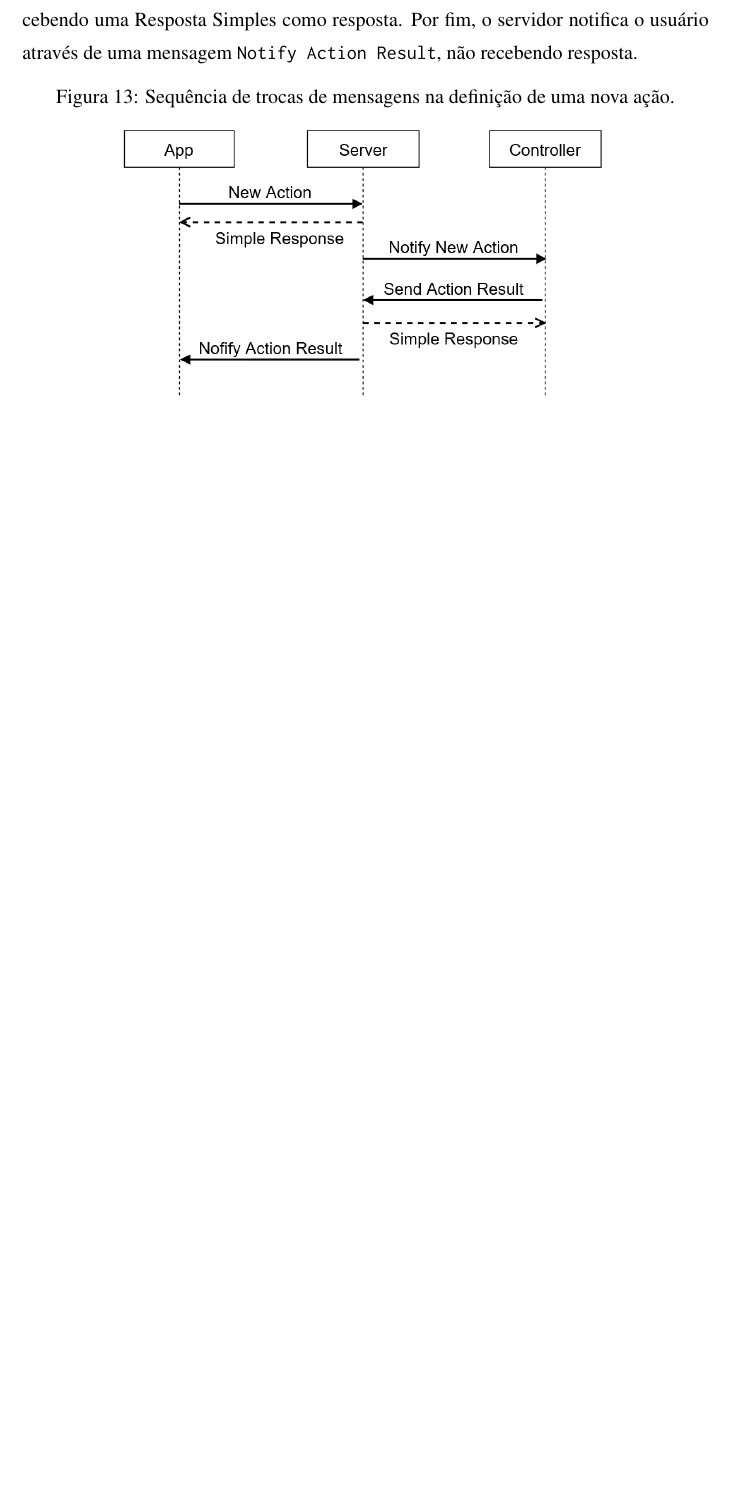
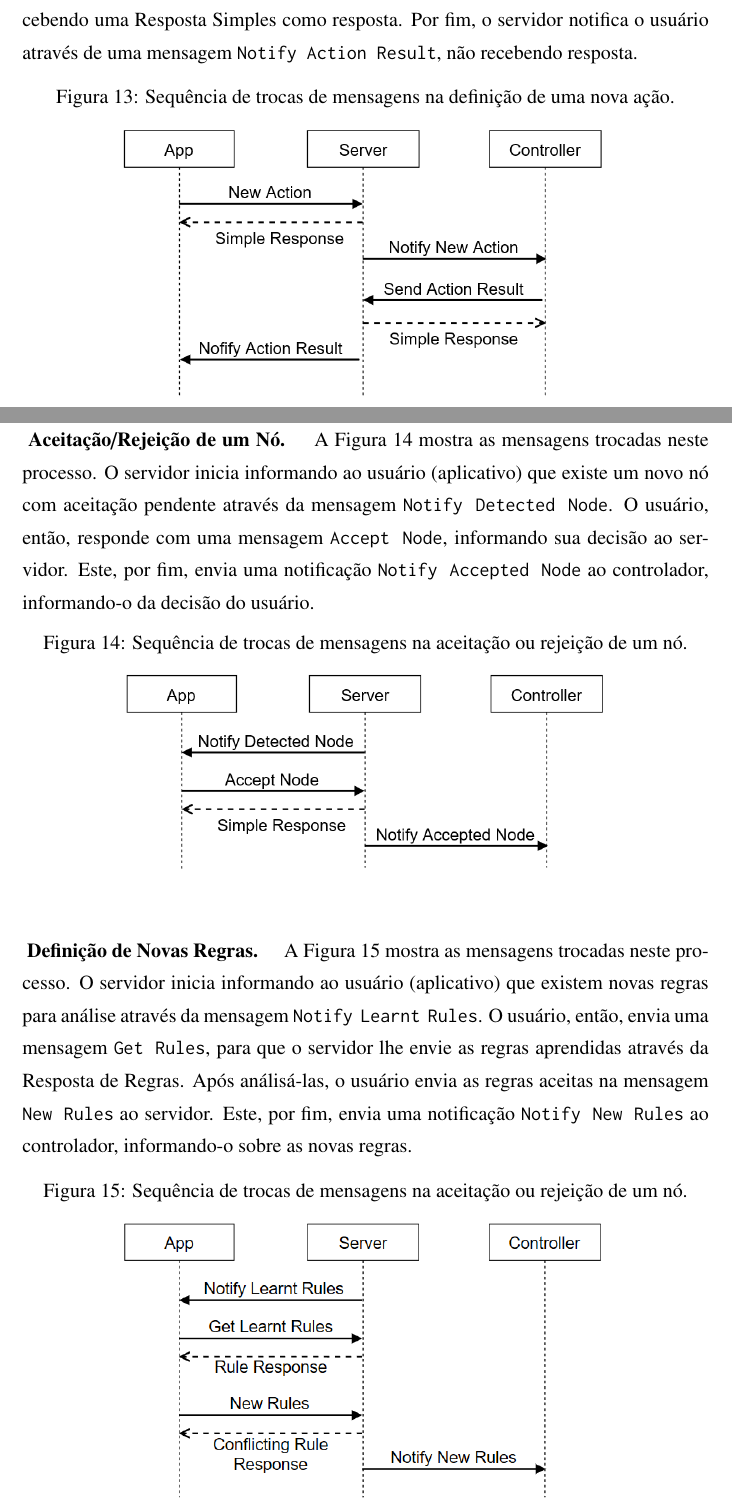
Before and after one commit to fabio-muramatsu/relatorio_tcc, a LaTeX document (monografia.tex, which reads texto/04serviconuvem.tex): part of page 71 of 92 before the commit and two parts of pages 71 and 72 of 93 after it, the two joined at a grey line, cut so that both start at the same text, the shorter picture padded with empty space. Compiled offline with pdfLaTeX; the source files are stored in an older character set and shown here as Unicode; a LaTeX package or settings file that is missing is left out.

Commit message:
Terminada seção sobre protocolo de troca de mensagens

```diff
--- a/texto/04serviconuvem.tex
+++ b/texto/04serviconuvem.tex
@@ -318,6 +318,26 @@ A definição de uma ação pelo usuário envolve a utilização de diversas men
   \label{fig:mensagens_new_action}
 \end{figure}
 
+\paragraph{Aceitação/Rejeição de um Nó.}
+A Figura \ref{fig:mensagens_accept_node} mostra as mensagens trocadas neste processo. O servidor inicia informando ao usuário (aplicativo) que existe um novo nó com aceitação pendente através da mensagem \texttt{Notify Detected Node}. O usuário, então, responde com uma mensagem \texttt{Accept Node}, informando sua decisão ao servidor. Este, por fim, envia uma notificação \texttt{Notify Accepted Node} ao controlador, informando-o da decisão do usuário.
+
+\begin{figure}[h]
+	\centering
+	\caption{Sequência de trocas de mensagens na aceitação ou rejeição de um nó.}
+  \includegraphics[width=0.7\textwidth]{imagens/mensagens_accept_node.png}
+  \label{fig:mensagens_accept_node}
+\end{figure}
+
+\paragraph{Definição de Novas Regras.}
+A Figura \ref{fig:mensagens_new_rule} mostra as mensagens trocadas neste processo. O servidor inicia informando ao usuário (aplicativo) que existem novas regras para análise através da mensagem \texttt{Notify Learnt Rules}. O usuário, então, envia uma mensagem \texttt{Get Rules}, para que o servidor lhe envie as regras aprendidas através da Resposta de Regras. Após análisá-las, o usuário envia as regras aceitas na mensagem \texttt{New Rules} ao servidor. Este, por fim, envia uma notificação \texttt{Notify New Rules} ao controlador, informando-o sobre as novas regras.
+
+\begin{figure}[h]
+	\centering
+	\caption{Sequência de trocas de mensagens na aceitação ou rejeição de um nó.}
+  \includegraphics[width=0.7\textwidth]{imagens/mensagens_new_rule.png}
+  \label{fig:mensagens_new_rule}
+\end{figure}
+
 \section{Desenvolvimento do Algoritmo de Aprendizagem}
 Nesta seção, detalha-se o processo de desenvolvimento de um algoritmo de aprendizagem para o domínio de controle de iluminação. O algoritmo recebe como entradas um conjunto de dados descrevendo o estado de sensores e atuadores, provenientes do controlador local, e produz como saídas regras de atuação, condicionais aos estados dos sensores.
 
```
Also changed, not shown: imagens/mensagens_accept_node.png (added), imagens/mensagens_new_rule.png (added).
